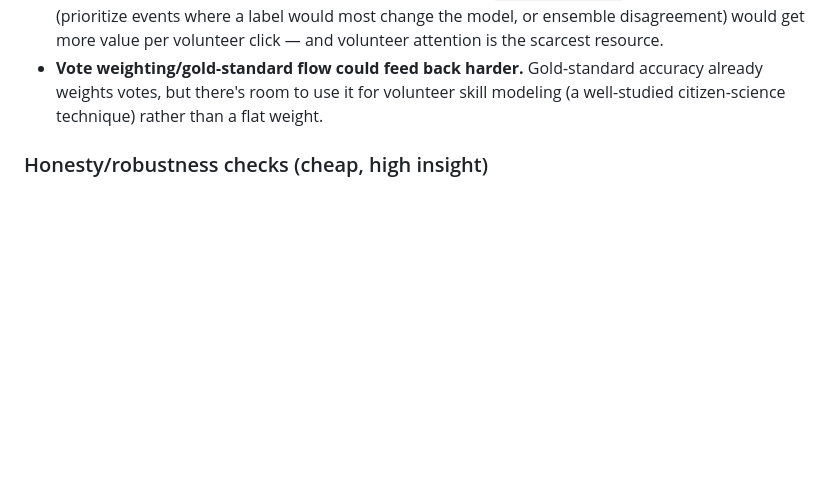
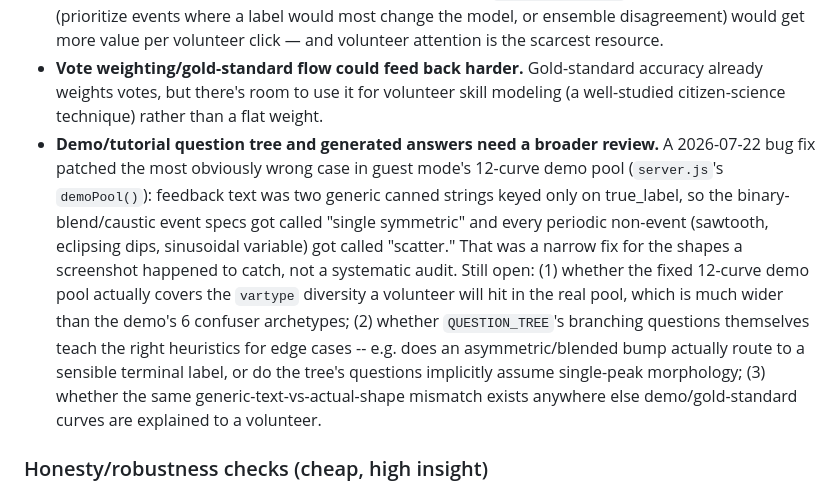
Before and after one commit to suhaankhan2007/AltREU-Project, a Markdown page: KARTIKFUTUREPLANNING.md, the part around the change. GitHub-like rendering; blank space fills up the shorter version.

Commit message:
Log demo question-tree/answer-quality review as a future planning item
Flags a broader follow-up to the 2026-07-22 demo-feedback-text fix: whether
the demo pool covers real vartype diversity, whether QUESTION_TREE's
branching teaches the right heuristics for blended/asymmetric events, and
whether the same generic-text-vs-shape mismatch exists elsewhere.

Co-Authored-By: Claude Sonnet 5 <noreply@anthropic.com>

```diff
--- a/KARTIKFUTUREPLANNING.md
+++ b/KARTIKFUTUREPLANNING.md
@@ -278,6 +278,22 @@ each group.
   Gold-standard accuracy already weights votes, but there's room to use it
   for volunteer skill modeling (a well-studied citizen-science technique)
   rather than a flat weight.
+- **Demo/tutorial question tree and generated answers need a broader
+  review.** A 2026-07-22 bug fix patched the most obviously wrong case in
+  guest mode's 12-curve demo pool (`server.js`'s `demoPool()`): feedback
+  text was two generic canned strings keyed only on true_label, so the
+  binary-blend/caustic event specs got called "single symmetric" and every
+  periodic non-event (sawtooth, eclipsing dips, sinusoidal variable) got
+  called "scatter." That was a narrow fix for the shapes a screenshot
+  happened to catch, not a systematic audit. Still open: (1) whether the
+  fixed 12-curve demo pool actually covers the `vartype` diversity a
+  volunteer will hit in the real pool, which is much wider than the demo's
+  6 confuser archetypes; (2) whether `QUESTION_TREE`'s branching questions
+  themselves teach the right heuristics for edge cases -- e.g. does an
+  asymmetric/blended bump actually route to a sensible terminal label, or
+  do the tree's questions implicitly assume single-peak morphology; (3)
+  whether the same generic-text-vs-actual-shape mismatch exists anywhere
+  else demo/gold-standard curves are explained to a volunteer.
 
 ### Honesty/robustness checks (cheap, high insight)
 
```
